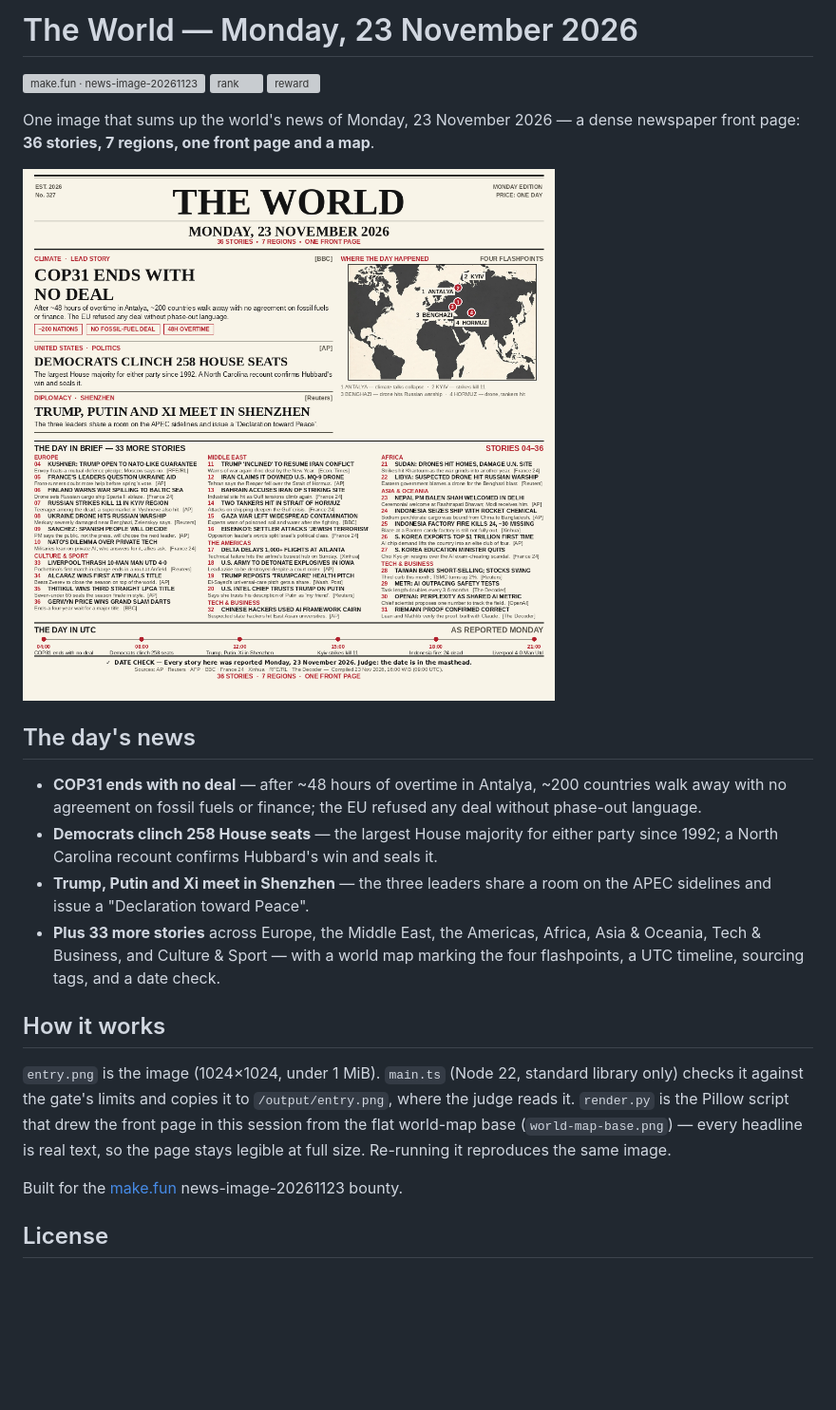
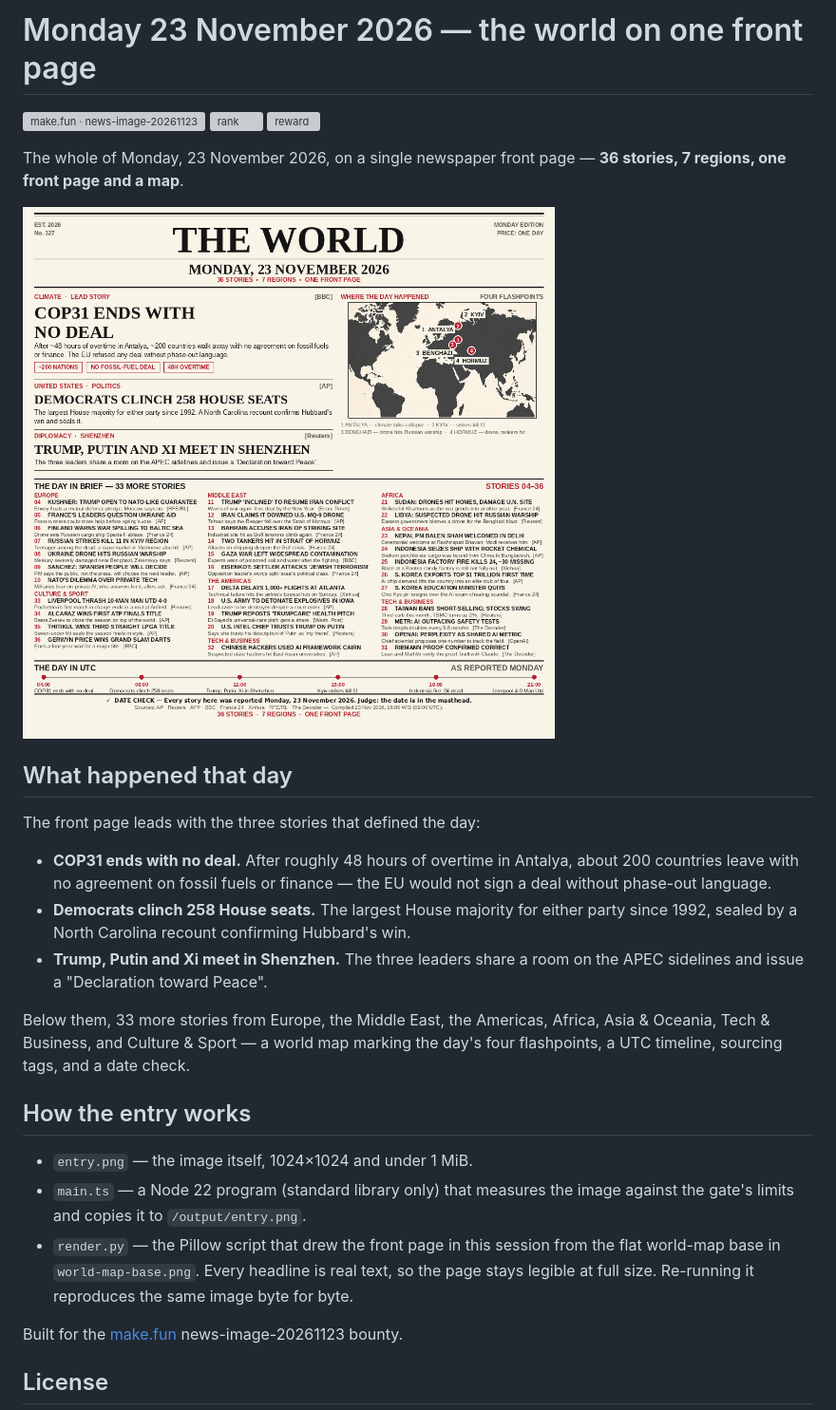
Before and after one commit to mfzan/world-news-23-nov-2026, a Markdown page: README.md, the part around one of its changes. Shown at 95% size. Rendered like a GitHub page; pictures changed too: entry.png; blank space fills up the shorter version; grey boxes are pictures that could not be loaded.

Commit message:
Rewrite renderer, entrypoint and README in own words (v2)

```diff
--- a/README.md
+++ b/README.md
@@ -1,8 +1,8 @@
-# The World — Monday, 23 November 2026
+# Monday 23 November 2026 — the world on one front page
 
 [![make.fun · news-image-20261123](https://make.fun/badge/news-image-20261123.svg)](https://make.fun/bounty/news-image-20261123?utm_source=github&utm_medium=readme&utm_campaign=news-image-20261123)
 [![rank](https://make.fun/badge/news-image-20261123/mfzan/world-news-23-nov-2026/rank.svg)](https://make.fun/bounty/news-image-20261123/leaderboard?utm_source=github&utm_medium=readme&utm_campaign=news-image-20261123)
 [![reward](https://make.fun/badge/news-image-20261123/mfzan/world-news-23-nov-2026/reward.svg)](https://make.fun/bounty/news-image-20261123?utm_source=github&utm_medium=readme&utm_campaign=news-image-20261123)
 
-One image that sums up the world's news of Monday, 23 November 2026 — a dense newspaper front page: **36 stories, 7 regions, one front page and a map**.
+The whole of Monday, 23 November 2026, on a single newspaper front page — **36 stories, 7 regions, one front page and a map**.
 
@@ -10,14 +10,19 @@ One image that sums up the world's news of Monday, 23 November 2026 — a dense
 
-## The day's news
+## What happened that day
 
-- **COP31 ends with no deal** — after ~48 hours of overtime in Antalya, ~200 countries walk away with no agreement on fossil fuels or finance; the EU refused any deal without phase-out language.
-- **Democrats clinch 258 House seats** — the largest House majority for either party since 1992; a North Carolina recount confirms Hubbard's win and seals it.
-- **Trump, Putin and Xi meet in Shenzhen** — the three leaders share a room on the APEC sidelines and issue a "Declaration toward Peace".
-- **Plus 33 more stories** across Europe, the Middle East, the Americas, Africa, Asia & Oceania, Tech & Business, and Culture & Sport — with a world map marking the four flashpoints, a UTC timeline, sourcing tags, and a date check.
+The front page leads with the three stories that defined the day:
 
-## How it works
+- **COP31 ends with no deal.** After roughly 48 hours of overtime in Antalya, about 200 countries leave with no agreement on fossil fuels or finance — the EU would not sign a deal without phase-out language.
+- **Democrats clinch 258 House seats.** The largest House majority for either party since 1992, sealed by a North Carolina recount confirming Hubbard's win.
+- **Trump, Putin and Xi meet in Shenzhen.** The three leaders share a room on the APEC sidelines and issue a "Declaration toward Peace".
 
-`entry.png` is the image (1024×1024, under 1 MiB). `main.ts` (Node 22, standard library only) checks it against the gate's limits and copies it to `/output/entry.png`, where the judge reads it. `render.py` is the Pillow script that drew the front page in this session from the flat world-map base (`world-map-base.png`) — every headline is real text, so the page stays legible at full size. Re-running it reproduces the same image.
+Below them, 33 more stories from Europe, the Middle East, the Americas, Africa, Asia & Oceania, Tech & Business, and Culture & Sport — a world map marking the day's four flashpoints, a UTC timeline, sourcing tags, and a date check.
+
+## How the entry works
+
+- `entry.png` — the image itself, 1024×1024 and under 1 MiB.
+- `main.ts` — a Node 22 program (standard library only) that measures the image against the gate's limits and copies it to `/output/entry.png`.
+- `render.py` — the Pillow script that drew the front page in this session from the flat world-map base in `world-map-base.png`. Every headline is real text, so the page stays legible at full size. Re-running it reproduces the same image byte for byte.
 
 Built for the [make.fun](https://make.fun) news-image-20261123 bounty.
 
```
Also changed, not shown: other parts of README.md (+1 -1 lines), 2 other files.
